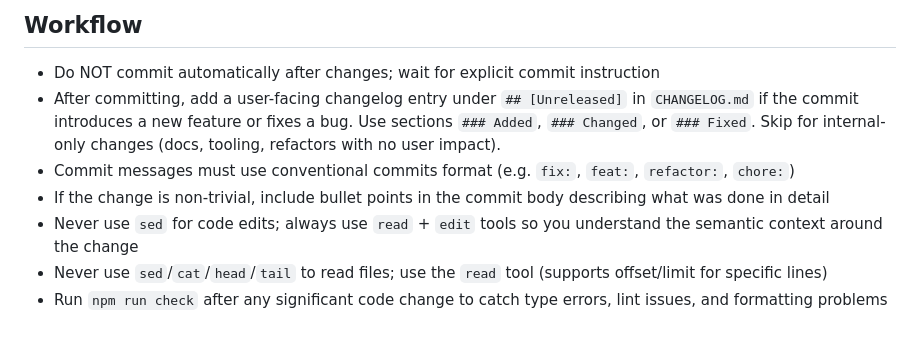
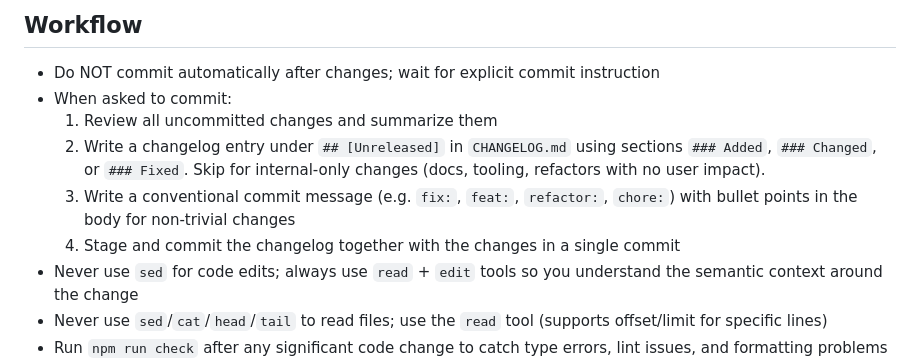
Before and after one commit to whycatdothis/pigi, a Markdown page: AGENTS.md, the part around the change. Rendered like a GitHub page; blank space fills up the shorter version.

Commit message:
docs: merge changelog writing into commit step

```diff
--- a/AGENTS.md
+++ b/AGENTS.md
@@ -3,9 +3,11 @@
 ## Workflow
 
 - Do NOT commit automatically after changes; wait for explicit commit instruction
-- After committing, add a user-facing changelog entry under `## [Unreleased]` in `CHANGELOG.md` if the commit introduces a new feature or fixes a bug. Use sections `### Added`, `### Changed`, or `### Fixed`. Skip for internal-only changes (docs, tooling, refactors with no user impact).
-- Commit messages must use conventional commits format (e.g. `fix:`, `feat:`, `refactor:`, `chore:`)
-- If the change is non-trivial, include bullet points in the commit body describing what was done in detail
+- When asked to commit:
+  1. Review all uncommitted changes and summarize them
+  2. Write a changelog entry under `## [Unreleased]` in `CHANGELOG.md` using sections `### Added`, `### Changed`, or `### Fixed`. Skip for internal-only changes (docs, tooling, refactors with no user impact).
+  3. Write a conventional commit message (e.g. `fix:`, `feat:`, `refactor:`, `chore:`) with bullet points in the body for non-trivial changes
+  4. Stage and commit the changelog together with the changes in a single commit
 - Never use `sed` for code edits; always use `read` + `edit` tools so you understand the semantic context around the change
 - Never use `sed`/`cat`/`head`/`tail` to read files; use the `read` tool (supports offset/limit for specific lines)
 - Run `npm run check` after any significant code change to catch type errors, lint issues, and formatting problems before committing. Read the full output — do not pipe through `rg` or `grep`.
```
